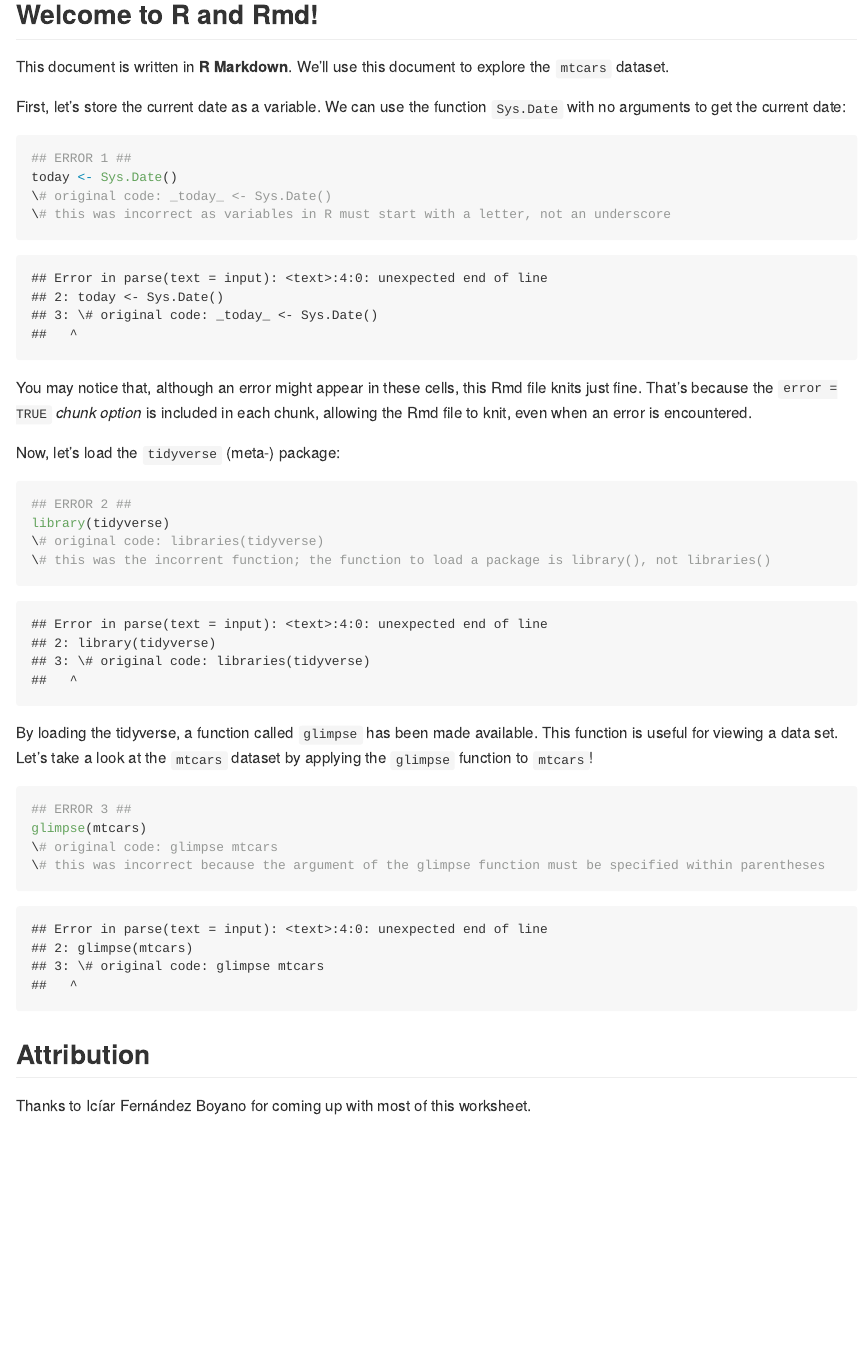
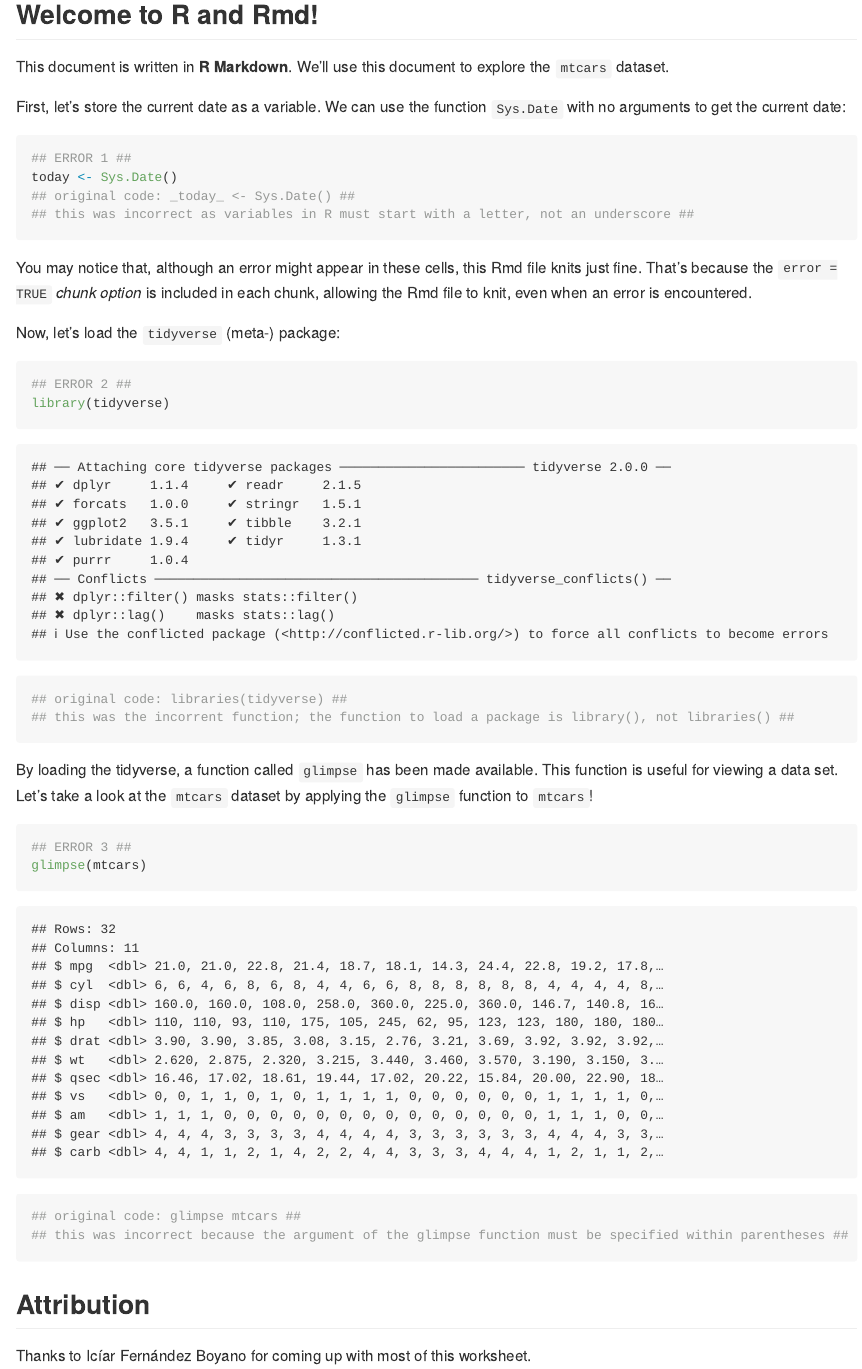
Before and after one commit to stat545ubc-2023/collaborative-group17, an R Markdown document (troubleshooting-1.Rmd): the page in a window 1100 px wide, from 270 px down. Rendered offline with R 4.5, knitr and Pandoc, with nearby package versions.

Commit message:
Update troubleshooting-1.Rmd
Fixed another mistake

````diff
--- a/troubleshooting-1.Rmd
+++ b/troubleshooting-1.Rmd
@@ -16,8 +16,8 @@ First, let's store the current date as a variable. We can use the function `Sys.
 ```{r, error = TRUE}
 ## ERROR 1 ##
 today <- Sys.Date()
-\# original code: _today_ <- Sys.Date()
-\# this was incorrect as variables in R must start with a letter, not an underscore
+## original code: _today_ <- Sys.Date() ##
+## this was incorrect as variables in R must start with a letter, not an underscore ##
 ```
 
 You may notice that, although an error might appear in these cells, this Rmd file knits just fine. That's because the `error = TRUE` *chunk option* is included in each chunk, allowing the Rmd file to knit, even when an error is encountered.
@@ -27,8 +27,8 @@ Now, let's load the `tidyverse` (meta-) package:
 ```{r, error = TRUE}
 ## ERROR 2 ##
 library(tidyverse)
-\# original code: libraries(tidyverse)
-\# this was the incorrent function; the function to load a package is library(), not libraries()
+## original code: libraries(tidyverse) ##
+## this was the incorrent function; the function to load a package is library(), not libraries() ##
 ```
 
 By loading the tidyverse, a function called `glimpse` has been made available. This function is useful for viewing a data set. Let's take a look at the `mtcars` dataset by applying the `glimpse` function to `mtcars`!
@@ -36,8 +36,8 @@ By loading the tidyverse, a function called `glimpse` has been made available. T
 ```{r, error = TRUE}
 ## ERROR 3 ##
 glimpse(mtcars)
-\# original code: glimpse mtcars
-\# this was incorrect because the argument of the glimpse function must be specified within parentheses
+## original code: glimpse mtcars ##
+## this was incorrect because the argument of the glimpse function must be specified within parentheses ##
 ```
 
 ## Attribution
````
